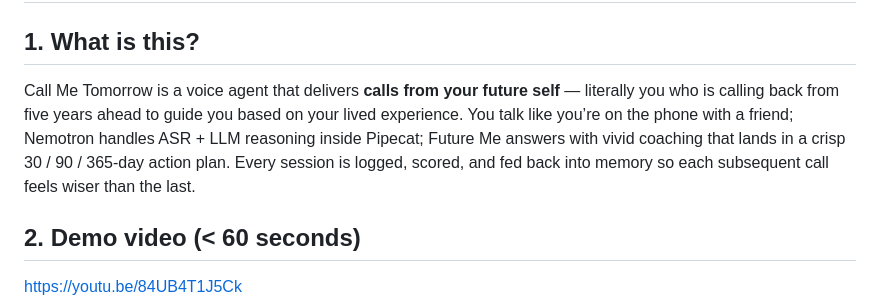
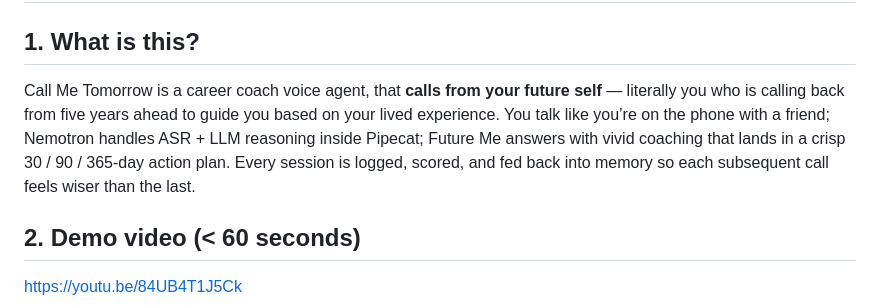
Before and after one commit to luxinlabs/call-me-tomorrow, a Markdown page: README.md, the part around the change. Rendered like a GitHub page.

```diff
--- a/README.md
+++ b/README.md
@@ -4,7 +4,7 @@
 
 ## 1. What is this?
 
-Call Me Tomorrow is a voice agent that delivers **calls from your future self** — literally you who is calling back from five years ahead to guide you based on your lived experience. You talk like you’re on the phone with a friend; Nemotron handles ASR + LLM reasoning inside Pipecat; Future Me answers with vivid coaching that lands in a crisp 30 / 90 / 365‑day action plan. Every session is logged, scored, and fed back into memory so each subsequent call feels wiser than the last.
+Call Me Tomorrow is a career coach voice agent, that **calls from your future self** — literally you who is calling back from five years ahead to guide you based on your lived experience. You talk like you’re on the phone with a friend; Nemotron handles ASR + LLM reasoning inside Pipecat; Future Me answers with vivid coaching that lands in a crisp 30 / 90 / 365‑day action plan. Every session is logged, scored, and fed back into memory so each subsequent call feels wiser than the last.
 
 ## 2. Demo video (< 60 seconds)
 
```
